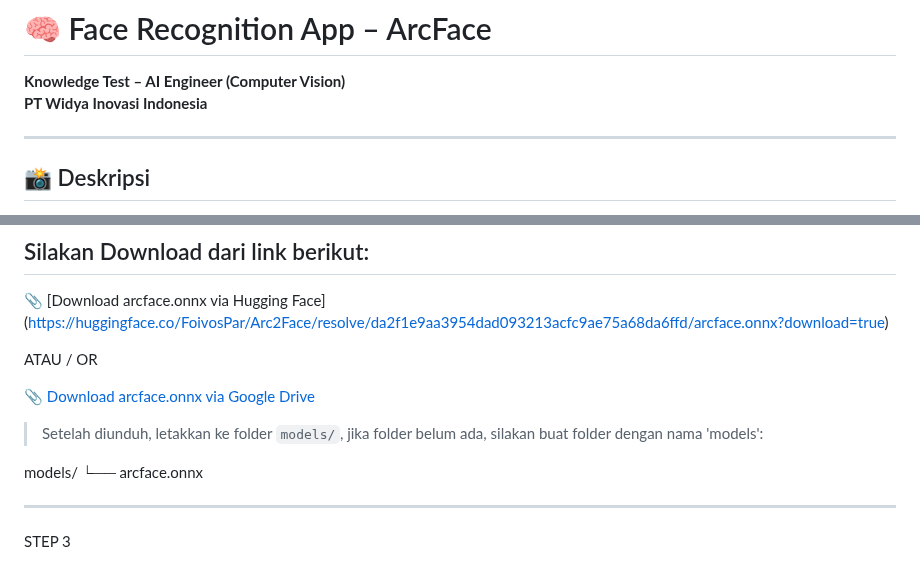
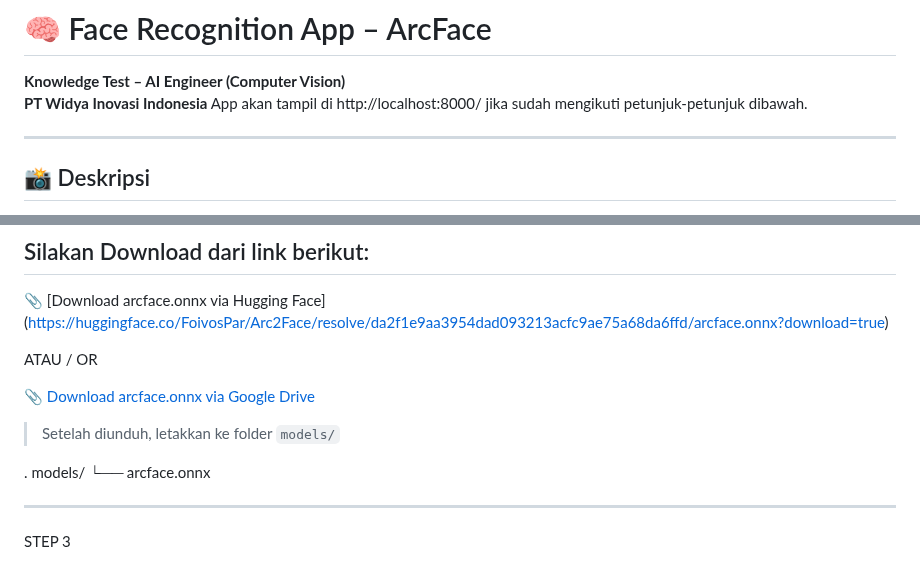
Before and after one commit to RestuAgilYA/FaceRecognitionApp-Arcface, a Markdown page: Readme.md, 2 parts joined by grey strips. Rendered like a GitHub page.

```diff
--- a/Readme.md
+++ b/Readme.md
@@ -1,6 +1,7 @@
 # 🧠 Face Recognition App – ArcFace
 **Knowledge Test – AI Engineer (Computer Vision)**
 **PT Widya Inovasi Indonesia**
+App akan tampil di http://localhost:8000/ jika sudah mengikuti petunjuk-petunjuk dibawah.
 
 ---
 
@@ -39,8 +40,9 @@ ATAU / OR
 
 📎 [Download arcface.onnx via Google Drive](https://drive.google.com/file/d/1oKa0_0Z4_YVfBSd1zIVpYT_JkZ7OrgLt/view?usp=sharing)
 
-> Setelah diunduh, letakkan ke folder `models/`, jika folder belum ada, silakan buat folder dengan nama 'models':
+> Setelah diunduh, letakkan ke folder `models/`
 
+.
 models/
 └── arcface.onnx
 
```
